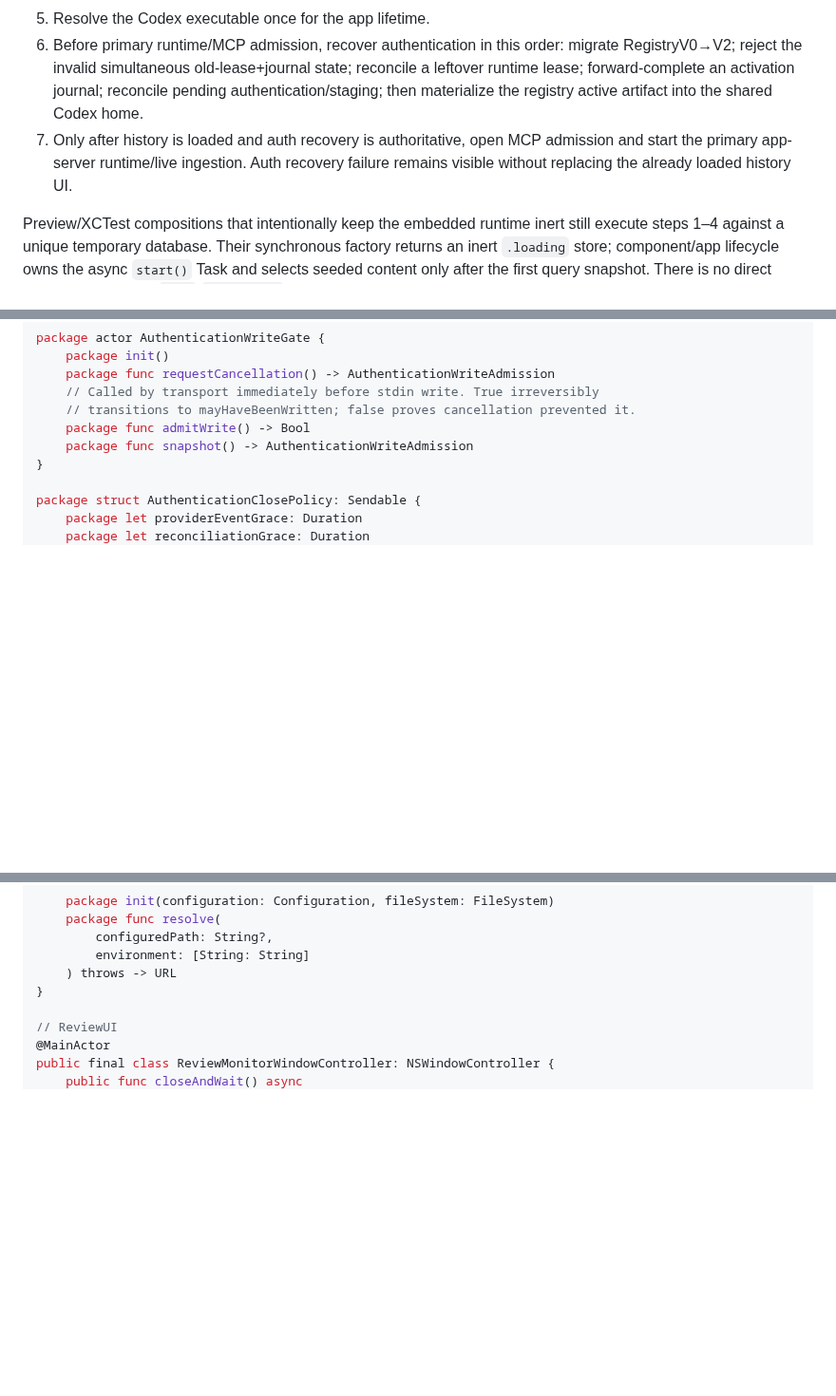
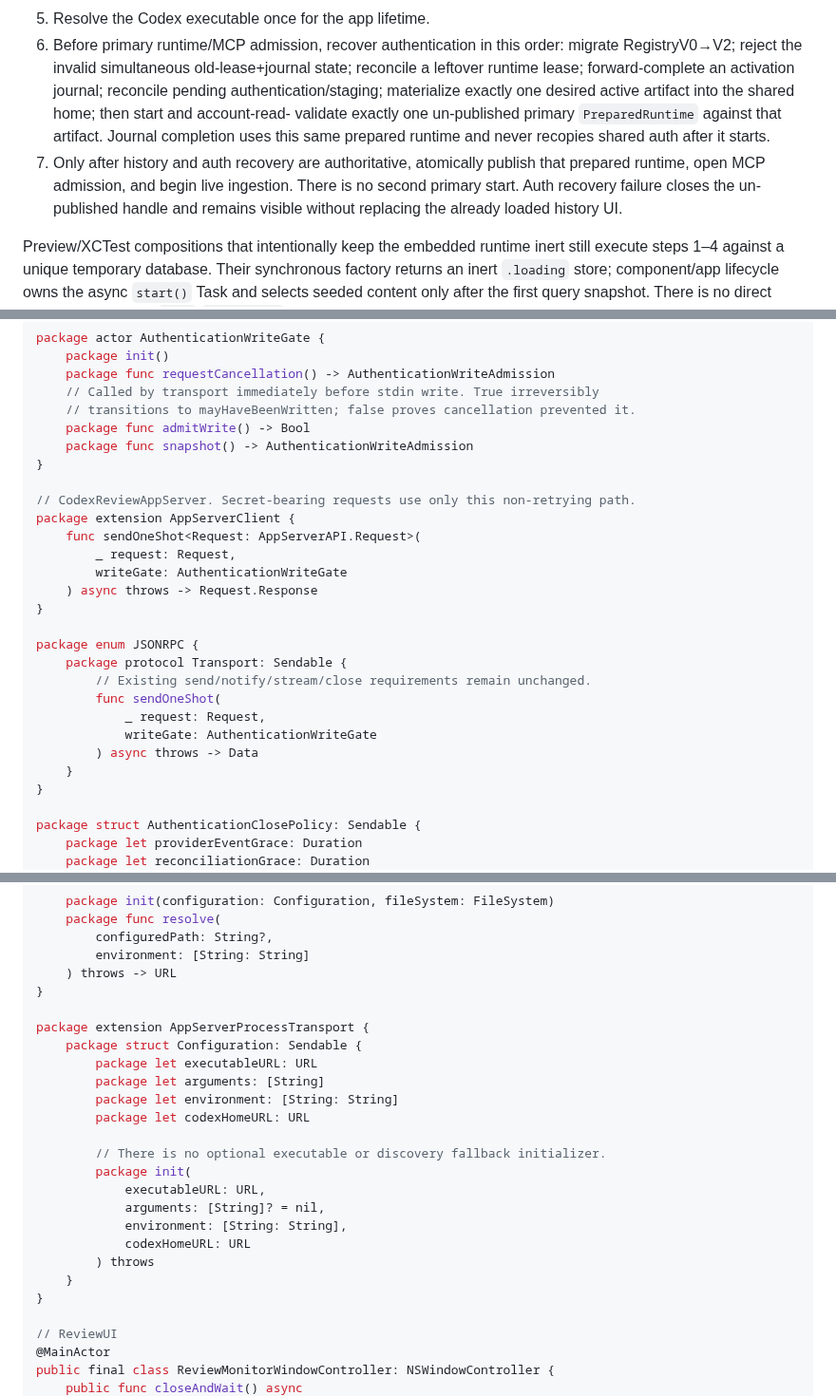
Before and after one commit to lynnswap/CodexReviewKit, a Markdown page: Docs/recovery-design-2026-08-20.md, 3 parts joined by grey strips. Shown at 95% size. Drawn GitHub-style; blank space fills up the shorter version.

```diff
--- a/Docs/recovery-design-2026-08-20.md
+++ b/Docs/recovery-design-2026-08-20.md
@@ -941,12 +1009,15 @@ Startup order:
 6. Before primary runtime/MCP admission, recover authentication in this order:
    migrate RegistryV0→V2; reject the invalid simultaneous old-lease+journal
    state; reconcile a leftover runtime lease; forward-complete an activation
-   journal; reconcile pending authentication/staging; then materialize the
-   registry active artifact into the shared Codex home.
-7. Only after history is loaded and auth recovery is authoritative, open MCP
-   admission and start the primary app-server runtime/live ingestion. Auth
-   recovery failure remains visible without replacing the already loaded
-   history UI.
+   journal; reconcile pending authentication/staging; materialize exactly one
+   desired active artifact into the shared home; then start and account-read-
+   validate exactly one un-published primary `PreparedRuntime` against that
+   artifact. Journal completion uses this same prepared runtime and never
+   recopies shared auth after it starts.
+7. Only after history and auth recovery are authoritative, atomically publish
+   that prepared runtime, open MCP admission, and begin live ingestion. There is
+   no second primary start. Auth recovery failure closes the un-published handle
+   and remains visible without replacing the already loaded history UI.
 
 Preview/XCTest compositions that intentionally keep the embedded runtime inert
 still execute steps 1–4 against a unique temporary database. Their synchronous
@@ -1415,6 +1489,24 @@ package actor AuthenticationWriteGate {
     // transitions to mayHaveBeenWritten; false proves cancellation prevented it.
     package func admitWrite() -> Bool
     package func snapshot() -> AuthenticationWriteAdmission
+}
+
+// CodexReviewAppServer. Secret-bearing requests use only this non-retrying path.
+package extension AppServerClient {
+    func sendOneShot<Request: AppServerAPI.Request>(
+        _ request: Request,
+        writeGate: AuthenticationWriteGate
+    ) async throws -> Request.Response
+}
+
+package enum JSONRPC {
+    package protocol Transport: Sendable {
+        // Existing send/notify/stream/close requirements remain unchanged.
+        func sendOneShot(
+            _ request: Request,
+            writeGate: AuthenticationWriteGate
+        ) async throws -> Data
+    }
 }
 
 package struct AuthenticationClosePolicy: Sendable {
@@ -1517,6 +1609,23 @@ package struct CodexExecutableResolver: Sendable {
         configuredPath: String?,
         environment: [String: String]
     ) throws -> URL
+}
+
+package extension AppServerProcessTransport {
+    package struct Configuration: Sendable {
+        package let executableURL: URL
+        package let arguments: [String]
+        package let environment: [String: String]
+        package let codexHomeURL: URL
+
+        // There is no optional executable or discovery fallback initializer.
+        package init(
+            executableURL: URL,
+            arguments: [String]? = nil,
+            environment: [String: String],
+            codexHomeURL: URL
+        ) throws
+    }
 }
 
 // ReviewUI
```
Also changed, not shown: other parts of Docs/recovery-design-2026-08-20.md (+86 -4 lines).
